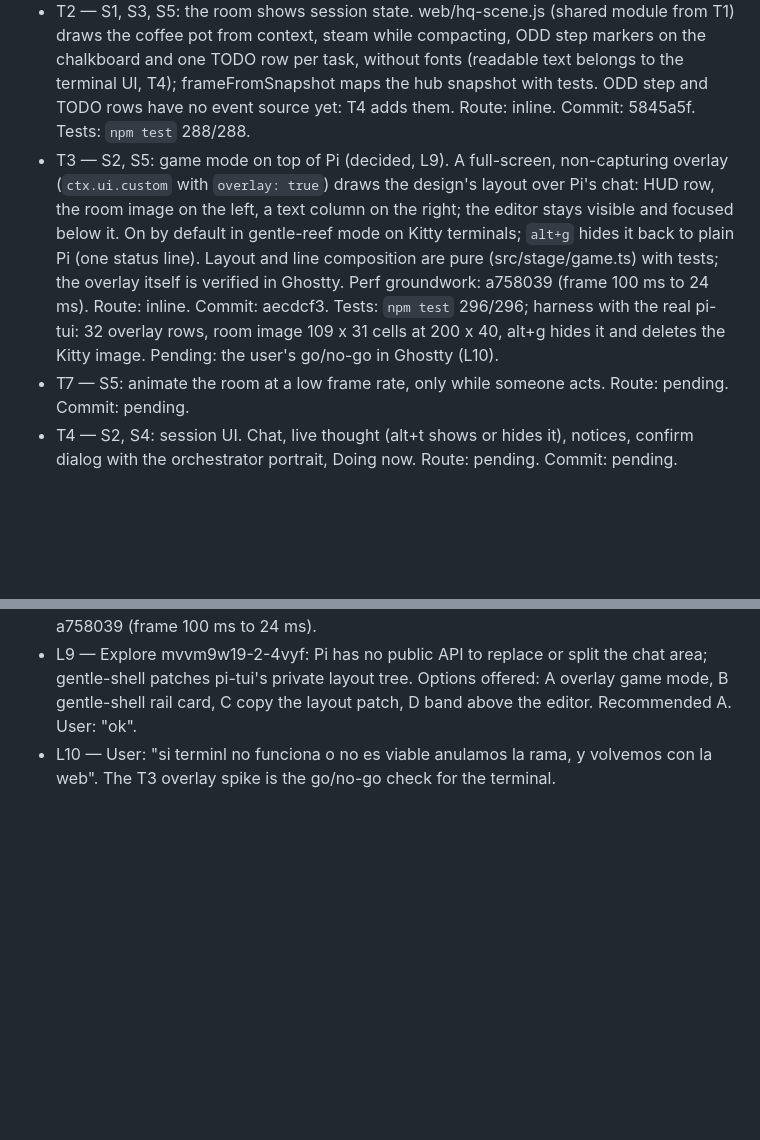
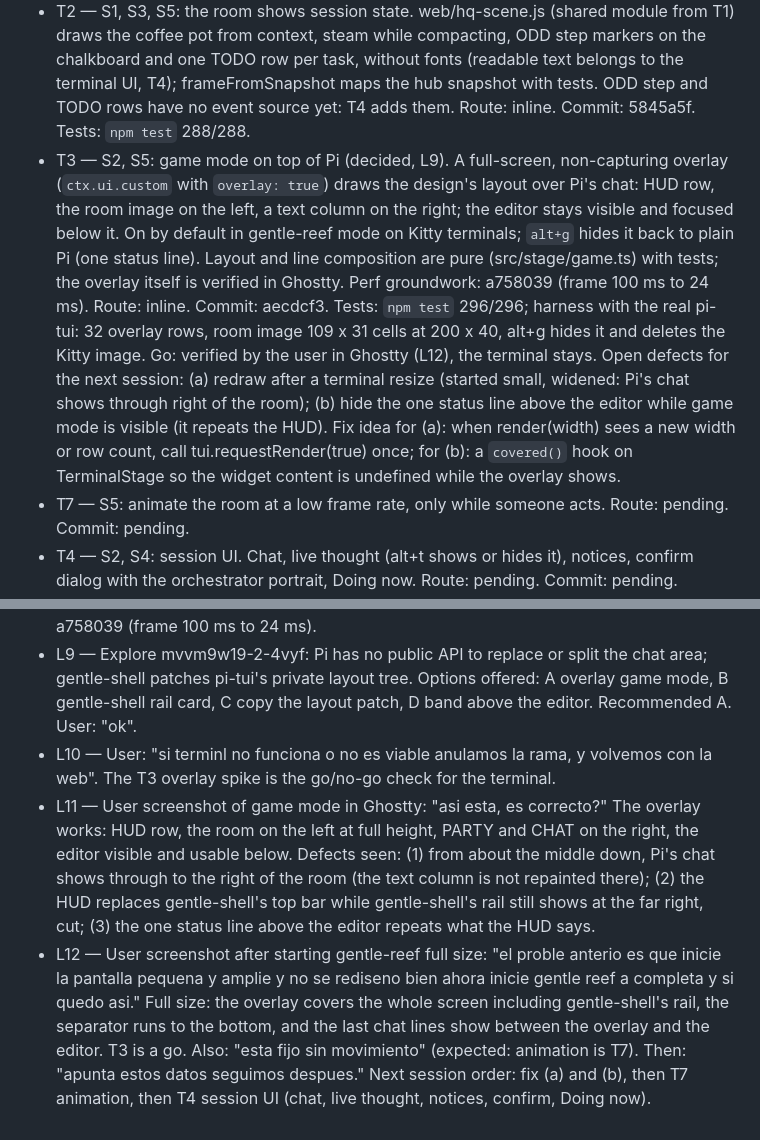
Before and after one commit to maiconcrespo/gentle-reef, a Markdown page: odd/tasks/terminal-stage.md, 2 parts joined by grey strips. Drawn GitHub-style; blank space fills up the shorter version.

Commit message:
docs(odd): game mode is a go; note resize and status-line defects

```diff
--- a/odd/tasks/terminal-stage.md
+++ b/odd/tasks/terminal-stage.md
@@ -14,7 +14,7 @@ Branch: feat/1-terminal-stage (from design/1-gentle-hq). Design: design/reef-que
 ## Tasks
 - T1 — S1, S5: spike. Draw one frame of the Gentle HQ room in Node (no browser, no native dependency) into an RGBA buffer and show it in Pi as a Kitty image in gentle-reef mode; detect Kitty support and keep the one-line widget otherwise. Route: inline after one explore map of the pi-tui image API (task mvvlhlyt-1-1ifw). Commits: 983e63e (room module, raster, PNG), 9311f89 (Kitty widget, fallback). Tests: `npm test` 282/282; smoke with the real pi-tui 1.4.0: 1440x816 PNG, 37 KB, 67 ms, 22 Kitty rows. Verified by the user in Ghostty (screenshot: the room renders above the editor). Not drawn yet in Node: chalk and TODO board text (no fonts; a bitmap font comes with T2/T4).
 - T2 — S1, S3, S5: the room shows session state. web/hq-scene.js (shared module from T1) draws the coffee pot from context, steam while compacting, ODD step markers on the chalkboard and one TODO row per task, without fonts (readable text belongs to the terminal UI, T4); frameFromSnapshot maps the hub snapshot with tests. ODD step and TODO rows have no event source yet: T4 adds them. Route: inline. Commit: 5845a5f. Tests: `npm test` 288/288.
-- T3 — S2, S5: game mode on top of Pi (decided, L9). A full-screen, non-capturing overlay (`ctx.ui.custom` with `overlay: true`) draws the design's layout over Pi's chat: HUD row, the room image on the left, a text column on the right; the editor stays visible and focused below it. On by default in gentle-reef mode on Kitty terminals; `alt+g` hides it back to plain Pi (one status line). Layout and line composition are pure (src/stage/game.ts) with tests; the overlay itself is verified in Ghostty. Perf groundwork: a758039 (frame 100 ms to 24 ms). Route: inline. Commit: aecdcf3. Tests: `npm test` 296/296; harness with the real pi-tui: 32 overlay rows, room image 109 x 31 cells at 200 x 40, alt+g hides it and deletes the Kitty image. Pending: the user's go/no-go in Ghostty (L10).
+- T3 — S2, S5: game mode on top of Pi (decided, L9). A full-screen, non-capturing overlay (`ctx.ui.custom` with `overlay: true`) draws the design's layout over Pi's chat: HUD row, the room image on the left, a text column on the right; the editor stays visible and focused below it. On by default in gentle-reef mode on Kitty terminals; `alt+g` hides it back to plain Pi (one status line). Layout and line composition are pure (src/stage/game.ts) with tests; the overlay itself is verified in Ghostty. Perf groundwork: a758039 (frame 100 ms to 24 ms). Route: inline. Commit: aecdcf3. Tests: `npm test` 296/296; harness with the real pi-tui: 32 overlay rows, room image 109 x 31 cells at 200 x 40, alt+g hides it and deletes the Kitty image. Go: verified by the user in Ghostty (L12), the terminal stays. Open defects for the next session: (a) redraw after a terminal resize (started small, widened: Pi's chat shows through right of the room); (b) hide the one status line above the editor while game mode is visible (it repeats the HUD). Fix idea for (a): when render(width) sees a new width or row count, call tui.requestRender(true) once; for (b): a `covered()` hook on TerminalStage so the widget content is undefined while the overlay shows.
 - T7 — S5: animate the room at a low frame rate, only while someone acts. Route: pending. Commit: pending.
 - T4 — S2, S4: session UI. Chat, live thought (alt+t shows or hides it), notices, confirm dialog with the orchestrator portrait, Doing now. Route: pending. Commit: pending.
 - T6 — S6: web. The web window draws the room with the shared scene module (T2) and the same session UI (T4), with wheel zoom around the cursor and drag to pan; tests pin the zoom steps and the clamping. Route: pending. Commit: pending.
@@ -31,3 +31,5 @@ Branch: feat/1-terminal-stage (from design/1-gentle-hq). Design: design/reef-que
 - L8 — User (screenshot of the room as a picture above the editor): "haber , no cuando entro en gentle reef aparece asi una imagen dentro de la terminal." Then: "deberia ser encima de Pi no?  como funciona la capa de shell en gentle pi?" T3 paused; explore task mvvm9w19-2-4vyf maps how gentle-pi's shell layer draws on top of Pi. Perf commit a758039 (frame 100 ms to 24 ms).
 - L9 — Explore mvvm9w19-2-4vyf: Pi has no public API to replace or split the chat area; gentle-shell patches pi-tui's private layout tree. Options offered: A overlay game mode, B gentle-shell rail card, C copy the layout patch, D band above the editor. Recommended A. User: "ok".
 - L10 — User: "si terminl no funciona o no es viable  anulamos la rama, y volvemos con la web". The T3 overlay spike is the go/no-go check for the terminal.
+- L11 — User screenshot of game mode in Ghostty: "asi esta, es correcto?" The overlay works: HUD row, the room on the left at full height, PARTY and CHAT on the right, the editor visible and usable below. Defects seen: (1) from about the middle down, Pi's chat shows through to the right of the room (the text column is not repainted there); (2) the HUD replaces gentle-shell's top bar while gentle-shell's rail still shows at the far right, cut; (3) the one status line above the editor repeats what the HUD says.
+- L12 — User screenshot after starting gentle-reef full size: "el proble anterio es que inicie la pantalla pequena y amplie y no se rediseno bien ahora inicie gentle reef a completa y si quedo asi." Full size: the overlay covers the whole screen including gentle-shell's rail, the separator runs to the bottom, and the last chat lines show between the overlay and the editor. T3 is a go. Also: "esta fijo sin movimiento" (expected: animation is T7). Then: "apunta estos datos seguimos despues." Next session order: fix (a) and (b), then T7 animation, then T4 session UI (chat, live thought, notices, confirm, Doing now).
```
